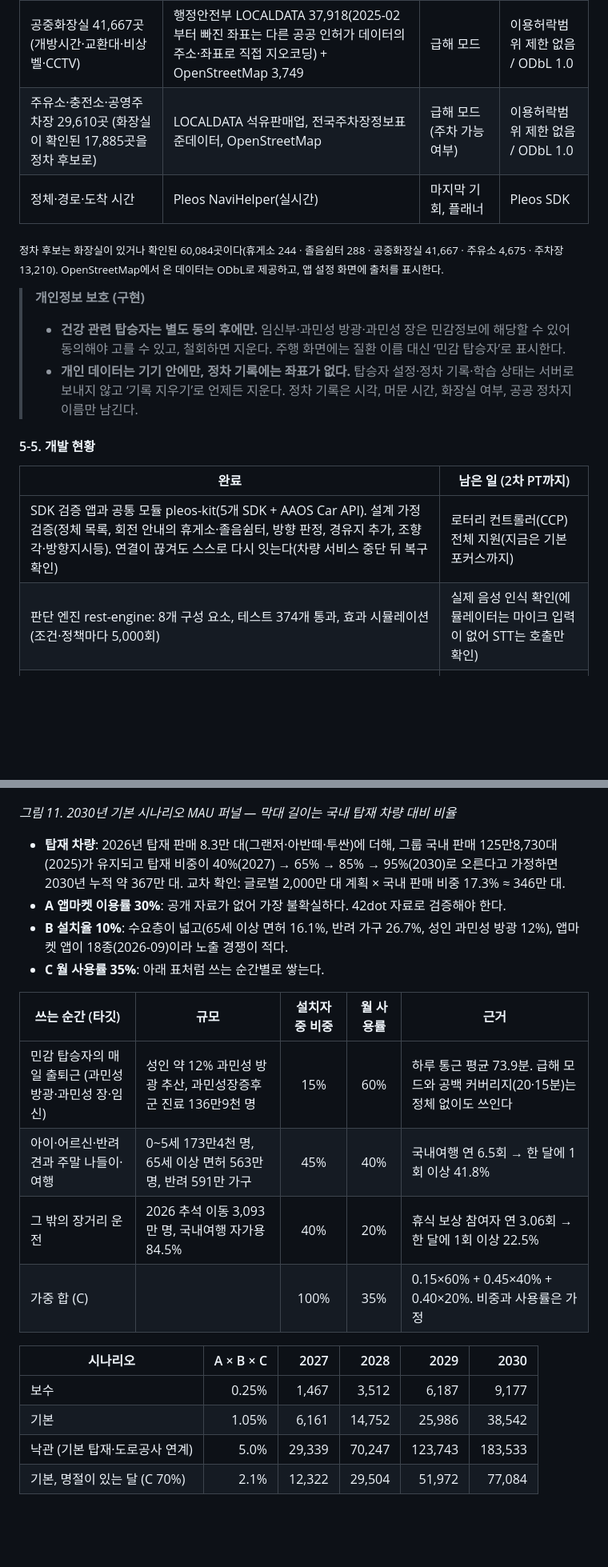
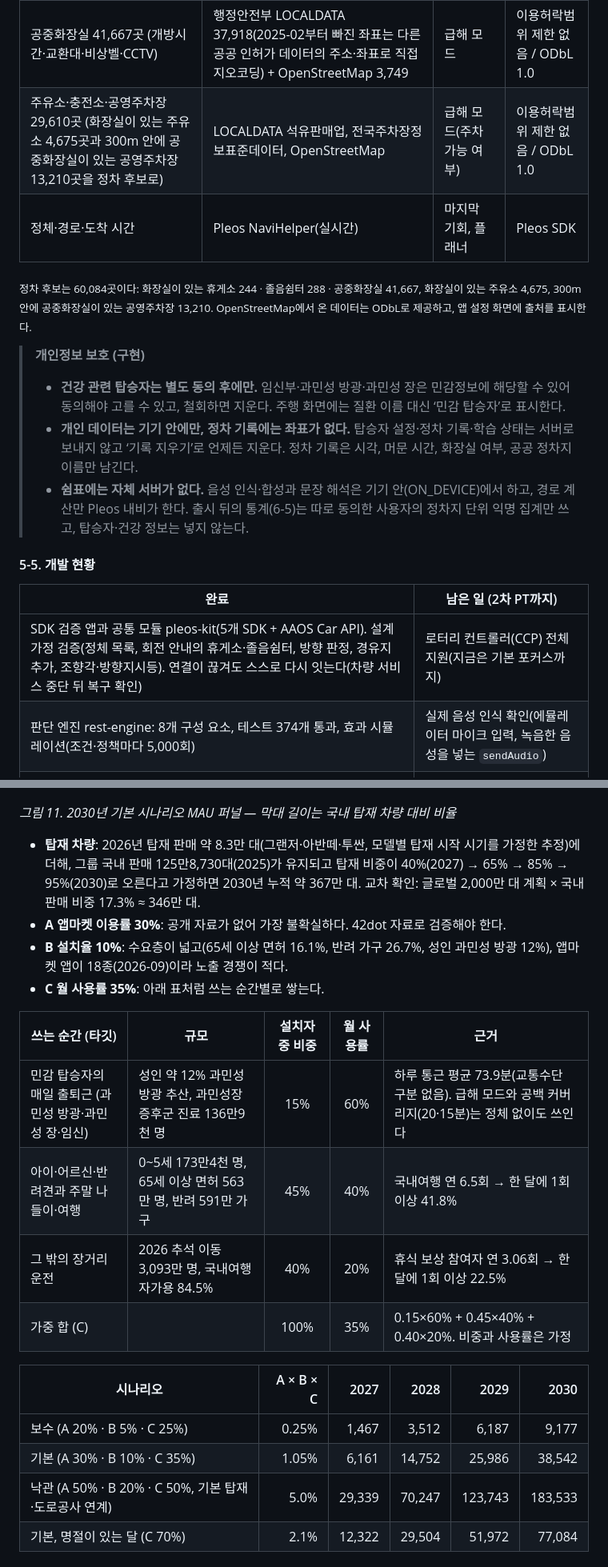
Before and after one commit to ezhyeok/hmg-appdev-challenge, a Markdown page: docs/plan/planning-doc.md, 2 parts joined by grey strips. Shown at 80% size. Drawn GitHub-style; blank space fills up the shorter version.

```diff
--- a/docs/plan/planning-doc.md
+++ b/docs/plan/planning-doc.md
@@ -229,22 +229,23 @@
 | 고속도로 휴게소 244곳 | 한국도로공사 전국휴게소정보표준데이터 215 + OpenStreetMap 29(민자고속도로) | 회전 안내 이름 매칭, 편의시설, 차로 방위 | 이용허락범위 제한 없음 / ODbL 1.0 |
 | 졸음쉼터 288곳 | 한국도로공사 전국졸음쉼터표준데이터·설치현황 253 + OpenStreetMap 35 | 마지막 기회, 급해 모드 | 이용허락범위 제한 없음 / ODbL 1.0 |
 | 공중화장실 41,667곳 (개방시간·교환대·비상벨·CCTV) | 행정안전부 LOCALDATA 37,918(2025-02부터 빠진 좌표는 다른 공공 인허가 데이터의 주소·좌표로 직접 지오코딩) + OpenStreetMap 3,749 | 급해 모드 | 이용허락범위 제한 없음 / ODbL 1.0 |
-| 주유소·충전소·공영주차장 29,610곳 (화장실이 확인된 17,885곳을 정차 후보로) | LOCALDATA 석유판매업, 전국주차장정보표준데이터, OpenStreetMap | 급해 모드(주차 가능 여부) | 이용허락범위 제한 없음 / ODbL 1.0 |
+| 주유소·충전소·공영주차장 29,610곳 (화장실이 있는 주유소 4,675곳과 300m 안에 공중화장실이 있는 공영주차장 13,210곳을 정차 후보로) | LOCALDATA 석유판매업, 전국주차장정보표준데이터, OpenStreetMap | 급해 모드(주차 가능 여부) | 이용허락범위 제한 없음 / ODbL 1.0 |
 | 정체·경로·도착 시간 | Pleos NaviHelper(실시간) | 마지막 기회, 플래너 | Pleos SDK |
 
-<sub>정차 후보는 화장실이 있거나 확인된 60,084곳이다(휴게소 244 · 졸음쉼터 288 · 공중화장실 41,667 · 주유소 4,675 · 주차장 13,210). OpenStreetMap에서 온 데이터는 ODbL로 제공하고, 앱 설정 화면에 출처를 표시한다.</sub>
+<sub>정차 후보는 60,084곳이다: 화장실이 있는 휴게소 244 · 졸음쉼터 288 · 공중화장실 41,667, 화장실이 있는 주유소 4,675, 300m 안에 공중화장실이 있는 공영주차장 13,210. OpenStreetMap에서 온 데이터는 ODbL로 제공하고, 앱 설정 화면에 출처를 표시한다.</sub>
 
 > **개인정보 보호 (구현)**
 >
 > - **건강 관련 탑승자는 별도 동의 후에만.** 임신부·과민성 방광·과민성 장은 민감정보에 해당할 수 있어 동의해야 고를 수 있고, 철회하면 지운다. 주행 화면에는 질환 이름 대신 ‘민감 탑승자’로 표시한다.
 > - **개인 데이터는 기기 안에만, 정차 기록에는 좌표가 없다.** 탑승자 설정·정차 기록·학습 상태는 서버로 보내지 않고 ‘기록 지우기’로 언제든 지운다. 정차 기록은 시각, 머문 시간, 화장실 여부, 공공 정차지 이름만 남긴다.
+> - **쉼표에는 자체 서버가 없다.** 음성 인식·합성과 문장 해석은 기기 안(ON_DEVICE)에서 하고, 경로 계산만 Pleos 내비가 한다. 출시 뒤의 통계(6-5)는 따로 동의한 사용자의 정차지 단위 익명 집계만 쓰고, 탑승자·건강 정보는 넣지 않는다.
 
 #### 5-5. 개발 현황
 
 | 완료 | 남은 일 (2차 PT까지) |
 |---|---|
 | SDK 검증 앱과 공통 모듈 pleos-kit(5개 SDK + AAOS Car API). 설계 가정 검증(정체 목록, 회전 안내의 휴게소·졸음쉼터, 방향 판정, 경유지 추가, 조향각·방향지시등). 연결이 끊겨도 스스로 다시 잇는다(차량 서비스 중단 뒤 복구 확인) | 로터리 컨트롤러(CCP) 전체 지원(지금은 기본 포커스까지) |
-| 판단 엔진 rest-engine: 8개 구성 요소, 테스트 374개 통과, 효과 시뮬레이션(조건·정책마다 5,000회) | 실제 음성 인식 확인(에뮬레이터는 마이크 입력이 없어 STT는 호출만 확인) |
+| 판단 엔진 rest-engine: 8개 구성 요소, 테스트 374개 통과, 효과 시뮬레이션(조건·정책마다 5,000회) | 실제 음성 인식 확인(에뮬레이터 마이크 입력, 녹음한 음성을 넣는 `sendAudio`) |
 | 코치 계층: 엔진을 차에서 돌리는 실행 계층(코치 액터, 내비 추적, 정차 후보, 질문 상태기계, 시연/실제 전환, 재시작 뒤 여정 이어가기), 테스트 618개. 가짜 내비와 가상 시간으로 시연 장면을 끝까지 돌린다 | 운전 패턴 편차의 실시간 시연(10배속 시연에서는 조향 표본이 모자란다) |
 | 앱: 에뮬레이터 통합 실행 완료(그림 9). 시연 네 장면, 실제 길안내(길안내 감지 → 회전 안내의 휴게소 → 수락 → 경유지 추가), 재시작 뒤 여정 이어가기를 확인했다. release 빌드 기준 CPU 약 1.4%(주행)·4.1%(10배속 시연), 메모리 72MB, 내비 조회 분당 12회 | 질문 문구와 시점 다듬기, 사용성 점검 |
 | 화면: 주행·계획·급해·탑승자·기록·설정, 라이트·다크, 주행 제한(상태를 모르면 제한), 건강 정보 동의·철회. 앱 테스트 238개, 정차 후보 60,084곳 내장 | 시연 영상 |
@@ -286,23 +287,23 @@ MAU는 그 달에 질문에 답했거나 급해·계획·탑승자 설정을 직
 
 *그림 11. 2030년 기본 시나리오 MAU 퍼널 — 막대 길이는 국내 탑재 차량 대비 비율*
 
-- **탑재 차량**: 2026년 탑재 판매 8.3만 대(그랜저·아반떼·투싼)에 더해, 그룹 국내 판매 125만8,730대(2025)가 유지되고 탑재 비중이 40%(2027) → 65% → 85% → 95%(2030)로 오른다고 가정하면 2030년 누적 약 367만 대. 교차 확인: 글로벌 2,000만 대 계획 × 국내 판매 비중 17.3% ≈ 346만 대.
+- **탑재 차량**: 2026년 탑재 판매 약 8.3만 대(그랜저·아반떼·투싼, 모델별 탑재 시작 시기를 가정한 추정)에 더해, 그룹 국내 판매 125만8,730대(2025)가 유지되고 탑재 비중이 40%(2027) → 65% → 85% → 95%(2030)로 오른다고 가정하면 2030년 누적 약 367만 대. 교차 확인: 글로벌 2,000만 대 계획 × 국내 판매 비중 17.3% ≈ 346만 대.
 - **A 앱마켓 이용률 30%**: 공개 자료가 없어 가장 불확실하다. 42dot 자료로 검증해야 한다.
 - **B 설치율 10%**: 수요층이 넓고(65세 이상 면허 16.1%, 반려 가구 26.7%, 성인 과민성 방광 12%), 앱마켓 앱이 18종(2026-09)이라 노출 경쟁이 적다.
 - **C 월 사용률 35%**: 아래 표처럼 쓰는 순간별로 쌓는다.
 
 | 쓰는 순간 (타깃) | 규모 | 설치자 중 비중 | 월 사용률 | 근거 |
 |---|---|:---:|:---:|---|
-| 민감 탑승자의 매일 출퇴근 (과민성 방광·과민성 장·임신) | 성인 약 12% 과민성 방광 추산, 과민성장증후군 진료 136만9천 명 | 15% | 60% | 하루 통근 평균 73.9분. 급해 모드와 공백 커버리지(20·15분)는 정체 없이도 쓰인다 |
+| 민감 탑승자의 매일 출퇴근 (과민성 방광·과민성 장·임신) | 성인 약 12% 과민성 방광 추산, 과민성장증후군 진료 136만9천 명 | 15% | 60% | 하루 통근 평균 73.9분(교통수단 구분 없음). 급해 모드와 공백 커버리지(20·15분)는 정체 없이도 쓰인다 |
 | 아이·어르신·반려견과 주말 나들이·여행 | 0~5세 173만4천 명, 65세 이상 면허 563만 명, 반려 591만 가구 | 45% | 40% | 국내여행 연 6.5회 → 한 달에 1회 이상 41.8% |
 | 그 밖의 장거리 운전 | 2026 추석 이동 3,093만 명, 국내여행 자가용 84.5% | 40% | 20% | 휴식 보상 참여자 연 3.06회 → 한 달에 1회 이상 22.5% |
 | 가중 합 (C) |  | 100% | 35% | 0.15×60% + 0.45×40% + 0.40×20%. 비중과 사용률은 가정 |
 
 | 시나리오 | A × B × C | 2027 | 2028 | 2029 | 2030 |
 |---|---:|---:|---:|---:|---:|
-| 보수 | 0.25% | 1,467 | 3,512 | 6,187 | 9,177 |
-| 기본 | 1.05% | 6,161 | 14,752 | 25,986 | 38,542 |
-| 낙관 (기본 탑재·도로공사 연계) | 5.0% | 29,339 | 70,247 | 123,743 | 183,533 |
+| 보수 (A 20% · B 5% · C 25%) | 0.25% | 1,467 | 3,512 | 6,187 | 9,177 |
+| 기본 (A 30% · B 10% · C 35%) | 1.05% | 6,161 | 14,752 | 25,986 | 38,542 |
+| 낙관 (A 50% · B 20% · C 50%, 기본 탑재·도로공사 연계) | 5.0% | 29,339 | 70,247 | 123,743 | 183,533 |
 | 기본, 명절이 있는 달 (C 70%) | 2.1% | 12,322 | 29,504 | 51,972 | 77,084 |
 
 <sub>누적 탑재 추정: 2026 8.3만 · 2027 58.7만 · 2028 140.5만 · 2029 247.5만 · 2030 367.1만 대. 명절이 있는 달의 C 70%는 추석에 인구의 약 60%가 움직인다는 점에 근거한 가정이다. 같은 퍼널을 글로벌 2,000만 대에 적용하면 약 21만 MAU(나라별 화장실 데이터 확보가 전제).</sub>
```
Also changed, not shown: other parts of docs/plan/planning-doc.md (+28 -28 lines), docs/research/evidence-market.md (+4 -0 lines), docs/plan/assets/fig-effect.png, 3 other files.
